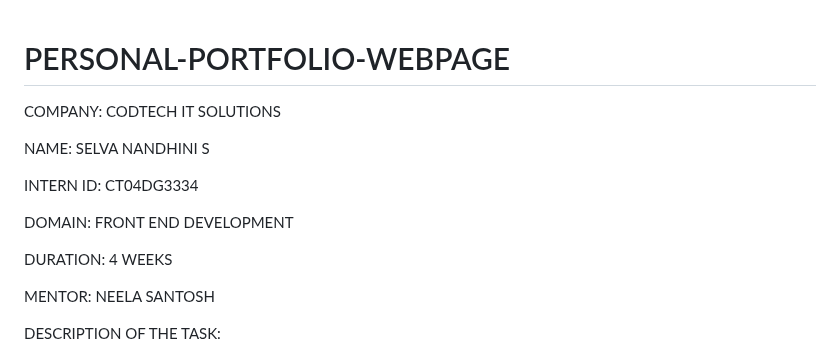
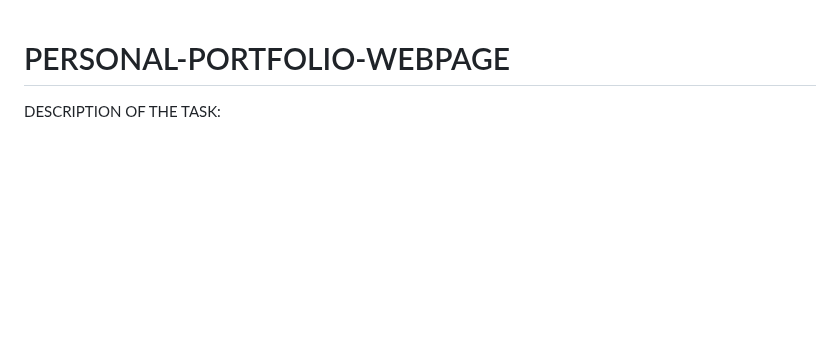
Before and after one commit to SelvaNandhini-521/PERSONAL-PORTFOLIO-WEBPAGE, a Markdown page: README.md, the part around the change. GitHub-like rendering; blank space fills up the shorter version.

```diff
--- a/README.md
+++ b/README.md
@@ -1,16 +1,4 @@
 # PERSONAL-PORTFOLIO-WEBPAGE
-
-COMPANY: CODTECH IT SOLUTIONS
-
-NAME: SELVA NANDHINI S
-
-INTERN ID: CT04DG3334
-
-DOMAIN: FRONT END DEVELOPMENT
-
-DURATION: 4 WEEKS
-
-MENTOR: NEELA SANTOSH
 
 DESCRIPTION OF THE TASK:
 
```
